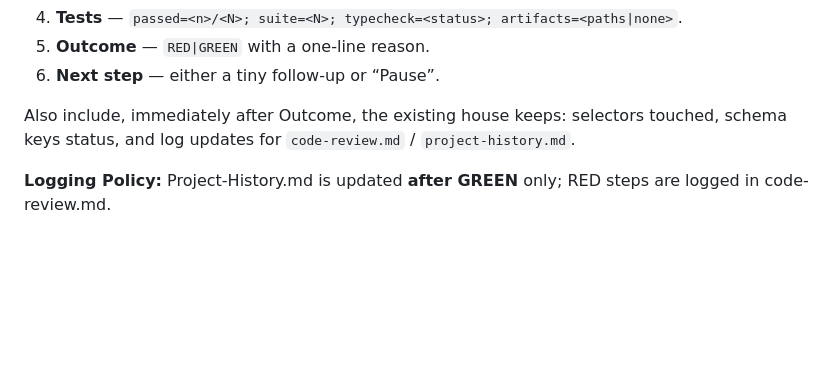
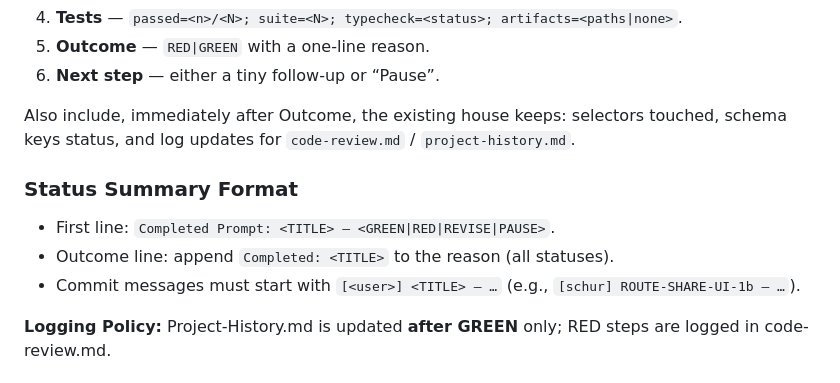
Before and after one commit to Stephen-Ch/nyc-explorer, a Markdown page: docs/Copilot-Instructions.md, the part around the change. Rendered like a GitHub page; blank space fills up the shorter version.

Commit message:
[schur] DOC-COPILOT-SUMMARY-1 — require completed prompt title in summaries; suites green

```diff
--- a/docs/Copilot-Instructions.md
+++ b/docs/Copilot-Instructions.md
@@ -38,6 +38,11 @@ Report in this order:
 6. **Next step** — either a tiny follow-up or “Pause”.
 
 Also include, immediately after Outcome, the existing house keeps: selectors touched, schema keys status, and log updates for `code-review.md` / `project-history.md`.
+
+### Status Summary Format
+- First line: `Completed Prompt: <TITLE> — <GREEN|RED|REVISE|PAUSE>`.
+- Outcome line: append `Completed: <TITLE>` to the reason (all statuses).
+- Commit messages must start with `[<user>] <TITLE> — …` (e.g., `[schur] ROUTE-SHARE-UI-1b — …`).
 
 **Logging Policy:** Project-History.md is updated **after GREEN** only; RED steps are logged in code-review.md.
 
```
Also changed, not shown: docs/code-review.md (+1 -0 lines), docs/project-history.md (+4 -0 lines).
